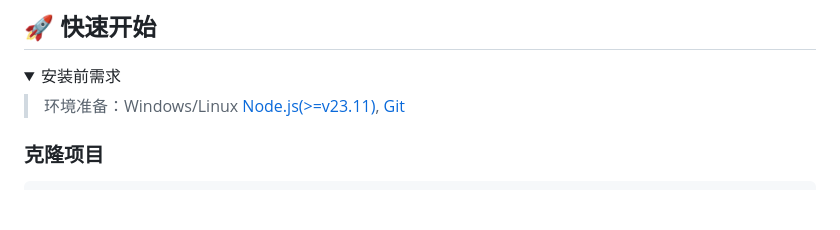
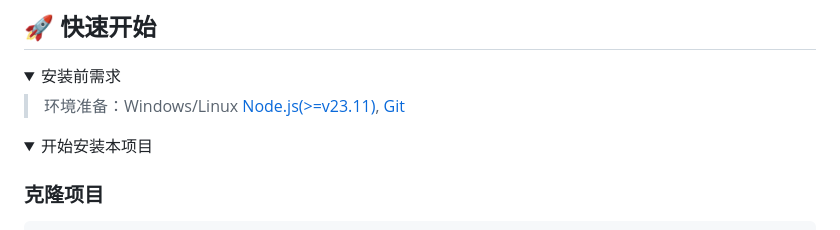
Before and after one commit to LanRhyme/Web-MinecraftLogAnalyzer, a Markdown page: README.md, the part around one of its changes. Rendered like a GitHub page; folded sections open; blank space fills up the shorter version.

Commit message:
Update README.md
细节优化

````diff
--- a/README.md
+++ b/README.md
@@ -42,6 +42,8 @@
 
 </details>
 
+<details><summary>开始安装本项目</summary>
+
 ### 克隆项目
 
 ```bash
````
Also changed, not shown: other parts of README.md (+2 -0 lines).
